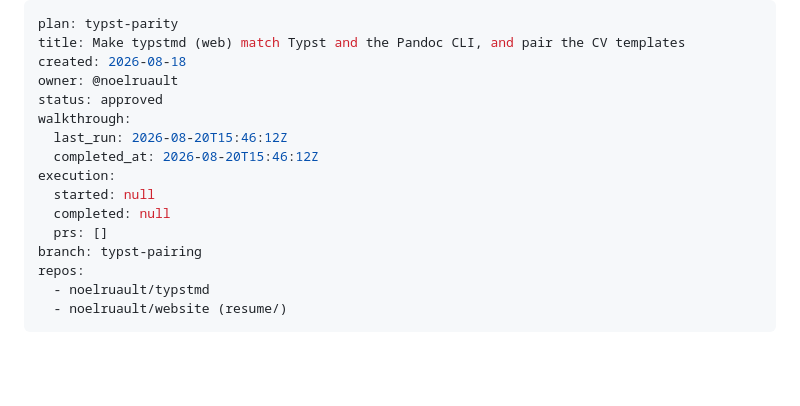
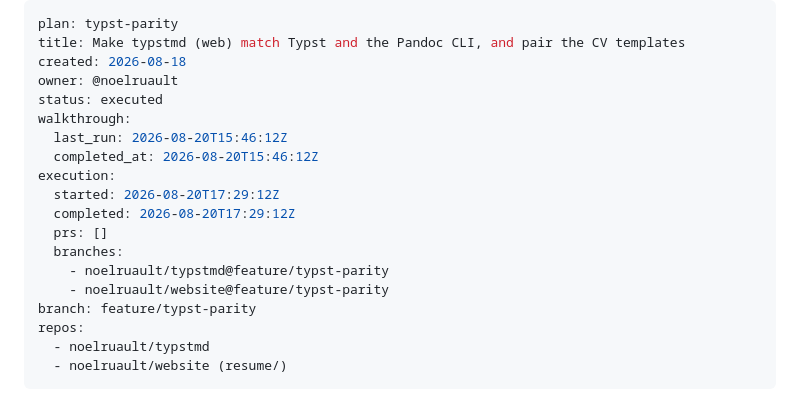
Before and after one commit to noelruault/typstmd, a Markdown page: .plans/2026-08-18/typst-parity.md, the part around the change. GitHub-like rendering; blank space fills up the shorter version.

Commit message:
record the parity plan as executed on feature/typst-parity

```diff
--- a/.plans/2026-08-18/typst-parity.md
+++ b/.plans/2026-08-18/typst-parity.md
@@ -3,15 +3,18 @@ plan: typst-parity
 title: Make typstmd (web) match Typst and the Pandoc CLI, and pair the CV templates
 created: 2026-08-18
 owner: @noelruault
-status: approved
+status: executed
 walkthrough:
   last_run: 2026-08-20T15:46:12Z
   completed_at: 2026-08-20T15:46:12Z
 execution:
-  started: null
-  completed: null
+  started: 2026-08-20T17:29:12Z
+  completed: 2026-08-20T17:29:12Z
   prs: []
-branch: typst-pairing
+  branches:
+    - noelruault/typstmd@feature/typst-parity
+    - noelruault/website@feature/typst-parity
+branch: feature/typst-parity
 repos:
   - noelruault/typstmd
   - noelruault/website (resume/)
```
